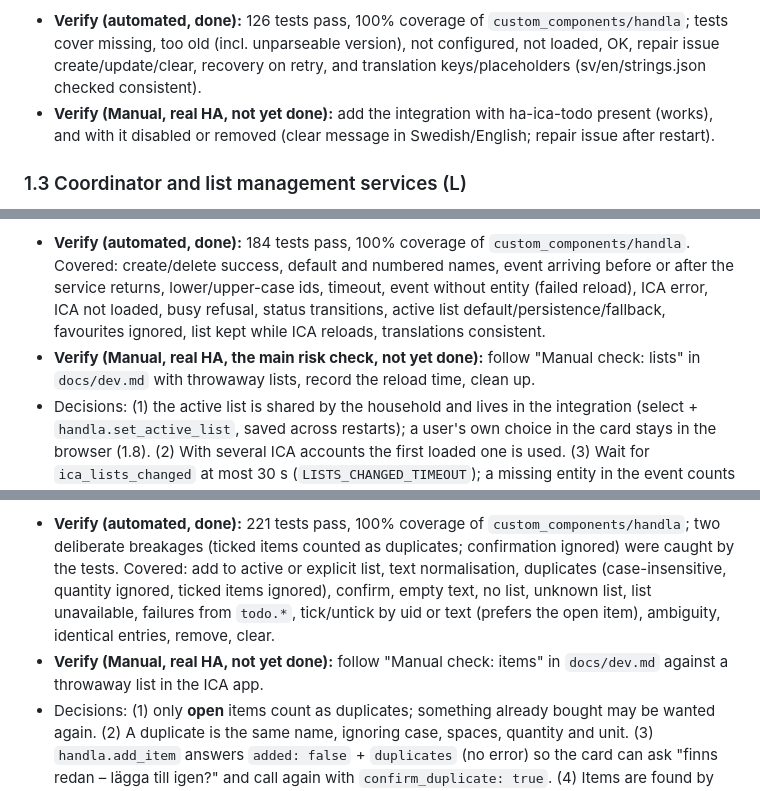
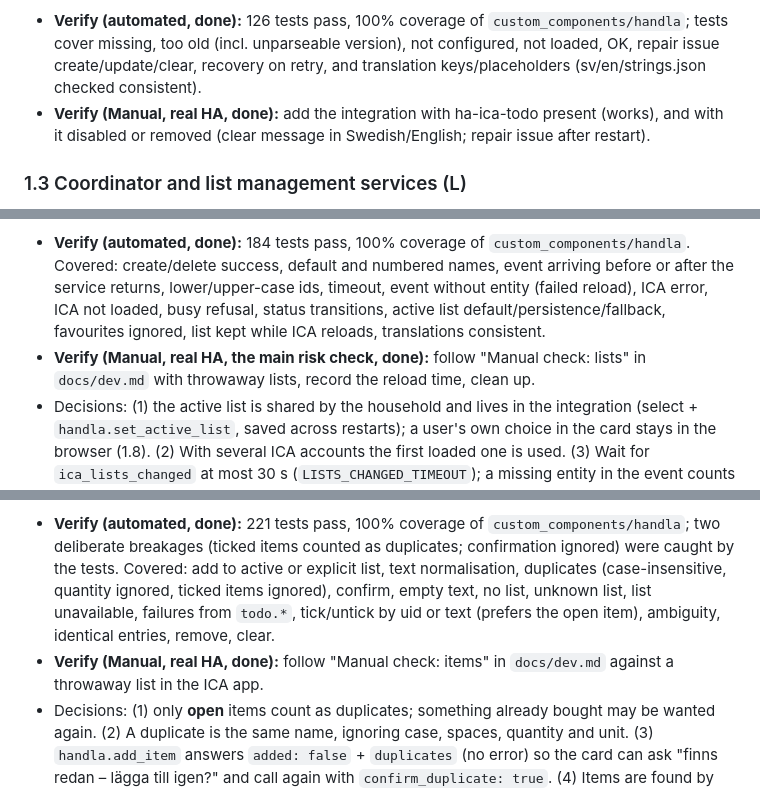
Before and after one commit to per-lennartsson/ha-ica-dashboard, a Markdown page: plan.md, 3 parts joined by grey strips. GitHub-like rendering.

Commit message:
Record manual checks for Phase 1 as done
Co-Authored-By: Claude Sonnet 5.5 <noreply@anthropic.com>

```diff
--- a/plan.md
+++ b/plan.md
@@ -46,7 +46,7 @@ Legend: **Verify** = how we know the step is done. Effort: S (<½ day), M (~1 da
 - [x] Config flow: single instance; aborts with clear Swedish/English message if `ha-ica-todo` is missing, not set up, not loaded, or below the minimum version (`v0.10.0`, see `docs/ica-contract.md`). Pure version comparison in `domain/versions.py`, I/O check in `dependency.py`.
 - [x] Setup re-checks the dependency; if unusable it raises a repair issue and retries (`ConfigEntryNotReady`); the issue clears when ICA is usable again or the entry is removed. **Not monitored while running** on purpose: ha-ica-todo reloads on every list create/delete, which must not look like a problem (step 1.3 handles that as a busy state).
 - **Verify (automated, done):** 126 tests pass, 100% coverage of `custom_components/handla`; tests cover missing, too old (incl. unparseable version), not configured, not loaded, OK, repair issue create/update/clear, recovery on retry, and translation keys/placeholders (sv/en/strings.json checked consistent).
-- **Verify (Manual, real HA, not yet done):** add the integration with ha-ica-todo present (works), and with it disabled or removed (clear message in Swedish/English; repair issue after restart).
+- **Verify (Manual, real HA, done):** add the integration with ha-ica-todo present (works), and with it disabled or removed (clear message in Swedish/English; repair issue after restart).
 
 ### 1.3 Coordinator and list management services (L)
 - [x] Coordinator reading ICA `todo` entities.
@@ -54,14 +54,14 @@ Legend: **Verify** = how we know the step is done. Effort: S (<½ day), M (~1 da
 - [x] Handle the 4–5 s integration reload: busy state until the `ica_lists_changed` event (v0.10.0), with a timeout as a safety net. A missing entity in the event means failure. Use the `offline_id` entity attribute, not registry parsing. Use events/coordinator, not templates.
 - [x] Entities: active-list select, item-count sensor, busy/status sensor.
 - **Verify (automated, done):** 184 tests pass, 100% coverage of `custom_components/handla`. Covered: create/delete success, default and numbered names, event arriving before or after the service returns, lower/upper-case ids, timeout, event without entity (failed reload), ICA error, ICA not loaded, busy refusal, status transitions, active list default/persistence/fallback, favourites ignored, list kept while ICA reloads, translations consistent.
-- **Verify (Manual, real HA, the main risk check, not yet done):** follow "Manual check: lists" in `docs/dev.md` with throwaway lists, record the reload time, clean up.
+- **Verify (Manual, real HA, the main risk check, done):** follow "Manual check: lists" in `docs/dev.md` with throwaway lists, record the reload time, clean up.
 - Decisions: (1) the active list is shared by the household and lives in the integration (select + `handla.set_active_list`, saved across restarts); a user's own choice in the card stays in the browser (1.8). (2) With several ICA accounts the first loaded one is used. (3) Wait for `ica_lists_changed` at most 30 s (`LISTS_CHANGED_TIMEOUT`); a missing entity in the event counts as failure. (4) One create/delete at a time; a second call is refused (`busy`). (5) Entities: `select` active list, `sensor` items to buy (open items on the active list), `sensor` status (idle/creating/deleting/error). (6) Service schemas use `probatio` when available (Home Assistant 2026.10+) and fall back to `voluptuous`.
 
 ### 1.4 Add, duplicate check, remove, clear (L)
 - [x] Services: `handla.add_item` (returns duplicate info instead of adding when `confirm_duplicate` is false), `handla.remove_item`, `handla.tick_item`, `handla.clear_ticked`.
 - [x] Text goes in service data (never state; 255-char limit).
 - **Verify (automated, done):** 221 tests pass, 100% coverage of `custom_components/handla`; two deliberate breakages (ticked items counted as duplicates; confirmation ignored) were caught by the tests. Covered: add to active or explicit list, text normalisation, duplicates (case-insensitive, quantity ignored, ticked items ignored), confirm, empty text, no list, unknown list, list unavailable, failures from `todo.*`, tick/untick by uid or text (prefers the open item), ambiguity, identical entries, remove, clear.
-- **Verify (Manual, real HA, not yet done):** follow "Manual check: items" in `docs/dev.md` against a throwaway list in the ICA app.
+- **Verify (Manual, real HA, done):** follow "Manual check: items" in `docs/dev.md` against a throwaway list in the ICA app.
 - Decisions: (1) only **open** items count as duplicates; something already bought may be wanted again. (2) A duplicate is the same name, ignoring case, spaces, quantity and unit. (3) `handla.add_item` answers `added: false` + `duplicates` (no error) so the card can ask "finns redan – lägga till igen?" and call again with `confirm_duplicate: true`. (4) Items are found by uid, then exact text, then same name; ambiguous matches are refused with the candidates listed (the card uses uids). (5) All writes go through Home Assistant's `todo.*` services, never the ICA API. (6) Who added an item (for notifications) is added in 1.6 from the service-call context.
 
 ### 1.5 Usage statistics and quick-add (M)
```
Also changed, not shown: other parts of plan.md (+8 -7 lines).
